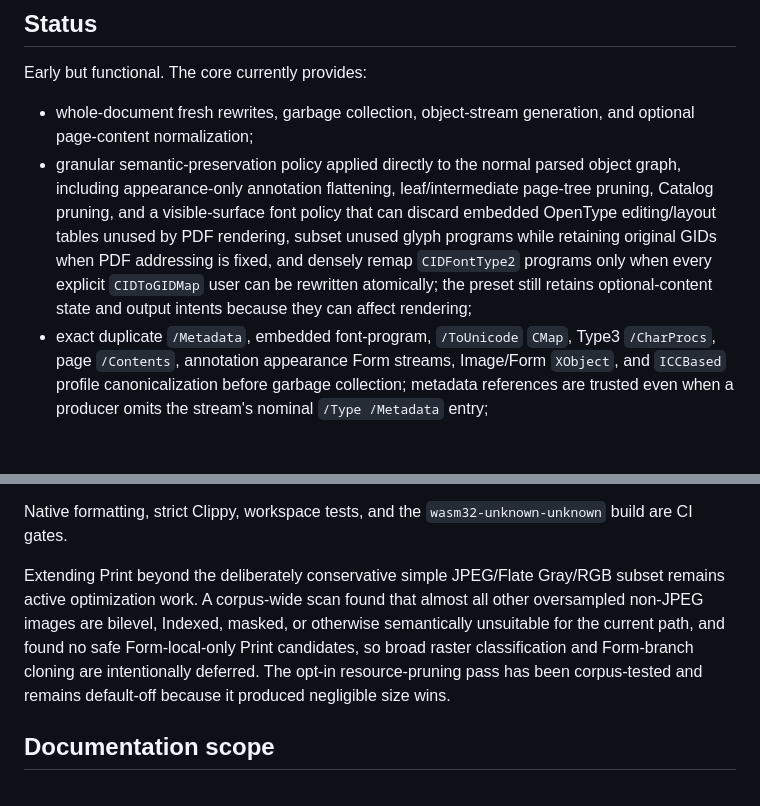
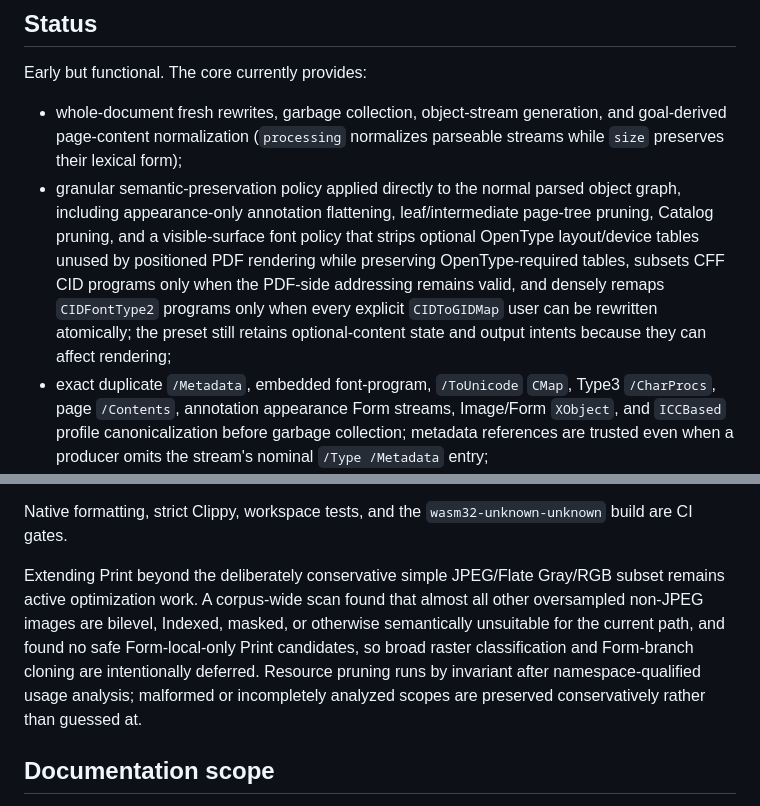
Before and after one commit to codeandsolder/pdf-redox, a Markdown page: README.md, 2 parts joined by grey strips. GitHub-like rendering; blank space fills up the shorter version.

Commit message:
docs: align README with optimizer invariants

```diff
--- a/README.md
+++ b/README.md
@@ -25,8 +25,8 @@ Hayro is the source parser and codec layer. Source bytes stay immutable and lazi
 
 Early but functional. The core currently provides:
 
-- whole-document fresh rewrites, garbage collection, object-stream generation, and optional page-content normalization;
-- granular semantic-preservation policy applied directly to the normal parsed object graph, including appearance-only annotation flattening, leaf/intermediate page-tree pruning, Catalog pruning, and a visible-surface font policy that can discard embedded OpenType editing/layout tables unused by PDF rendering, subset unused glyph programs while retaining original GIDs when PDF addressing is fixed, and densely remap `CIDFontType2` programs only when every explicit `CIDToGIDMap` user can be rewritten atomically; the preset still retains optional-content state and output intents because they can affect rendering;
+- whole-document fresh rewrites, garbage collection, object-stream generation, and goal-derived page-content normalization (`processing` normalizes parseable streams while `size` preserves their lexical form);
+- granular semantic-preservation policy applied directly to the normal parsed object graph, including appearance-only annotation flattening, leaf/intermediate page-tree pruning, Catalog pruning, and a visible-surface font policy that strips optional OpenType layout/device tables unused by positioned PDF rendering while preserving OpenType-required tables, subsets CFF CID programs only when the PDF-side addressing remains valid, and densely remaps `CIDFontType2` programs only when every explicit `CIDToGIDMap` user can be rewritten atomically; the preset still retains optional-content state and output intents because they can affect rendering;
 - exact duplicate `/Metadata`, embedded font-program, `/ToUnicode` `CMap`, Type3 `/CharProcs`, page `/Contents`, annotation appearance Form streams, Image/Form `XObject`, and `ICCBased` profile canonicalization before garbage collection; metadata references are trusted even when a producer omits the stream's nominal `/Type /Metadata` entry;
 - duplicate-aware inline-image externalization that fingerprints the expanded Image `XObject` dictionary plus exact encoded payload, rewrites only fingerprints repeated across multiple mutable page/Form content scopes whose duplicated payload clears a 1 KiB gate, keeps singleton/marginal or same-stream repeats inline, and shares one indirect Image `XObject` across scopes; the extra two-pass scan is skipped entirely when pre-analysis sees less than 1 KiB of duplicate inline payload;
 - high-level structural/risk profiling plus size-gated selective Flate recompression;
@@ -39,7 +39,7 @@ Early but functional. The core currently provides:
 
 Native formatting, strict Clippy, workspace tests, and the `wasm32-unknown-unknown` build are CI gates.
 
-Extending Print beyond the deliberately conservative simple JPEG/Flate Gray/RGB subset remains active optimization work. A corpus-wide scan found that almost all other oversampled non-JPEG images are bilevel, Indexed, masked, or otherwise semantically unsuitable for the current path, and found no safe Form-local-only Print candidates, so broad raster classification and Form-branch cloning are intentionally deferred. The opt-in resource-pruning pass has been corpus-tested and remains default-off because it produced negligible size wins.
+Extending Print beyond the deliberately conservative simple JPEG/Flate Gray/RGB subset remains active optimization work. A corpus-wide scan found that almost all other oversampled non-JPEG images are bilevel, Indexed, masked, or otherwise semantically unsuitable for the current path, and found no safe Form-local-only Print candidates, so broad raster classification and Form-branch cloning are intentionally deferred. Resource pruning runs by invariant after namespace-qualified usage analysis; malformed or incompletely analyzed scopes are preserved conservatively rather than guessed at.
 
 ## Documentation scope
 
```
